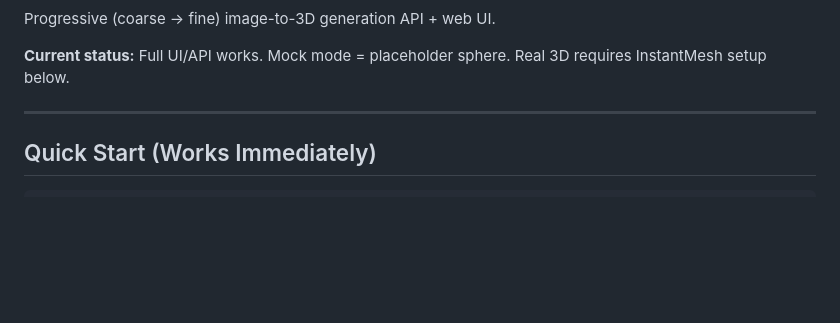
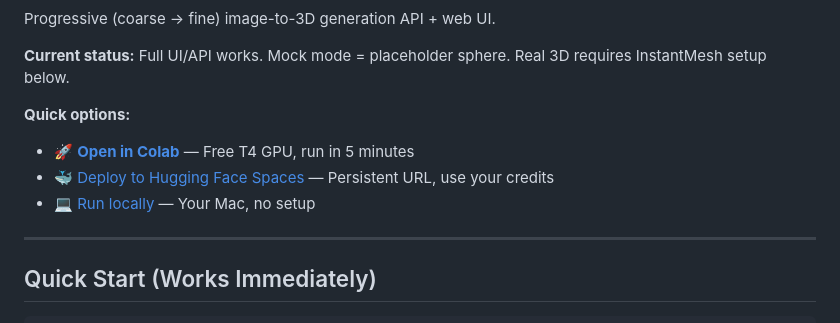
Before and after one commit to srivtx/img-to-3d, a Markdown page: README.md, the part around one of its changes. Drawn GitHub-style; blank space fills up the shorter version.

Commit message:
docs: add Colab badge and deployment options to README

```diff
--- a/README.md
+++ b/README.md
@@ -3,6 +5,11 @@
 Progressive (coarse → fine) image-to-3D generation API + web UI.
 
 **Current status:** Full UI/API works. Mock mode = placeholder sphere. Real 3D requires InstantMesh setup below.
+
+**Quick options:**
+- 🚀 **[Open in Colab](https://colab.research.google.com/github/srivtx/img-to-3d/blob/main/colab/Image_to_3D_Generator.ipynb)** — Free T4 GPU, run in 5 minutes
+- 🐳 [Deploy to Hugging Face Spaces](HUGGINGFACE_DEPLOY.md) — Persistent URL, use your credits
+- 💻 [Run locally](#quick-start-works-immediately) — Your Mac, no setup
 
 ---
 
```
Also changed, not shown: other parts of README.md (+2 -0 lines).
